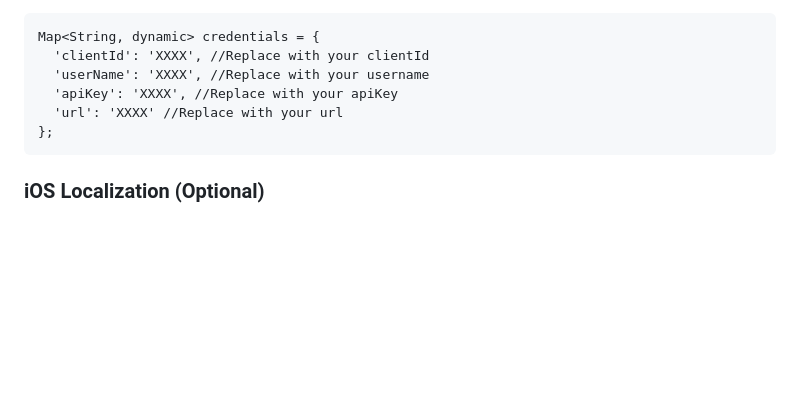
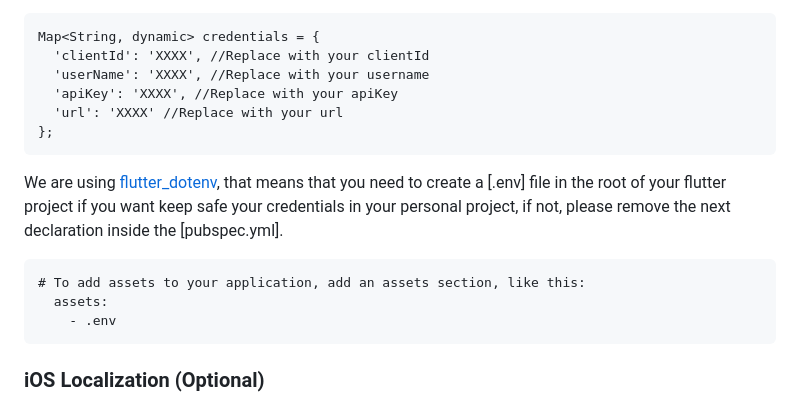
Before and after one commit to veryfi/veryfi-lens-flutter-demo, a Markdown page: README.md, the part around the change. Rendered like a GitHub page; blank space fills up the shorter version.

Commit message:
LP-818: Update the README.md for clarify the error when the user run the project

````diff
--- a/README.md
+++ b/README.md
@@ -53,6 +53,17 @@ Map<String, dynamic> credentials = {
 };
 ```
 
+We are using [flutter_dotenv](https://pub.dev/packages/flutter_dotenv), that means that you need to create a [.env] file in the root of your flutter
+project if you want keep safe your credentials in your personal project, if not, please remove the next declaration inside the [pubspec.yml].
+
+```
+# To add assets to your application, add an assets section, like this:
+  assets:
+    - .env
+```
+
+
+
 ### iOS Localization (Optional) <a name="localization"></a>
 - In order to be able to enable iOS Lens native localization you need to enable a supported language on the project file:
 ![Step 1](https://raw.githubusercontent.com/veryfi/veryfi-lens-react-native-demo/main/github_assets/localization-step1.png)
````
